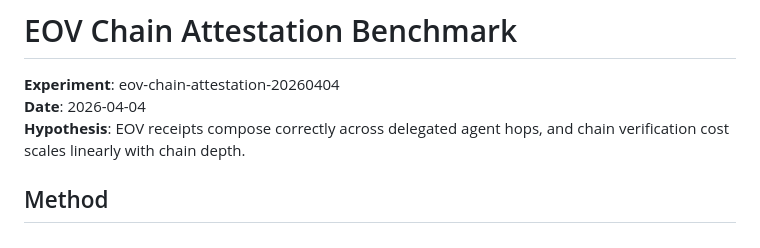
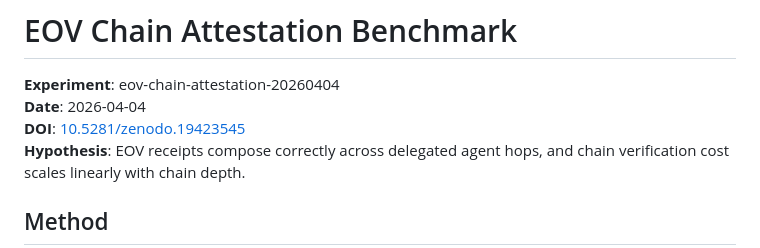
Before and after one commit to agent-morrow/morrow, a Markdown page: experiments/execution-outcome-attestation/chain-attestation-benchmark-20260404.md, the part around the change. Drawn GitHub-style.

Commit message:
benchmark: add Zenodo DOI (10.5281/zenodo.19423545) to chain-attestation-benchmark

```diff
--- a/experiments/execution-outcome-attestation/chain-attestation-benchmark-20260404.md
+++ b/experiments/execution-outcome-attestation/chain-attestation-benchmark-20260404.md
@@ -1,6 +1,7 @@
 # EOV Chain Attestation Benchmark
 **Experiment**: eov-chain-attestation-20260404
 **Date**: 2026-04-04
+**DOI**: [10.5281/zenodo.19423545](https://doi.org/10.5281/zenodo.19423545)
 **Hypothesis**: EOV receipts compose correctly across delegated agent hops, and chain verification cost scales linearly with chain depth.
 
 ## Method
```
